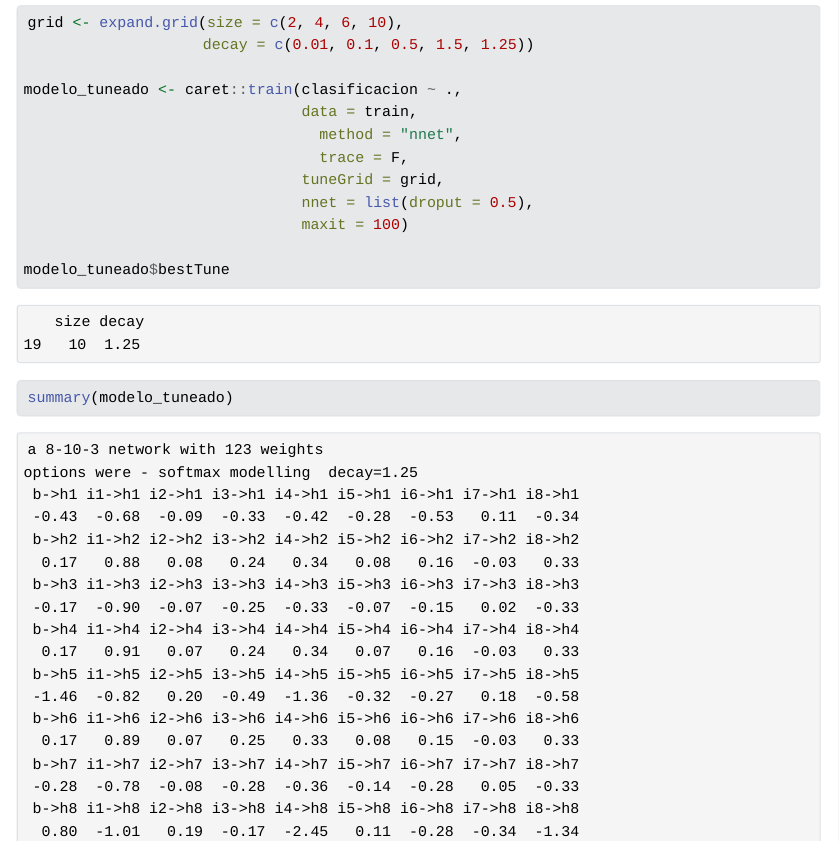
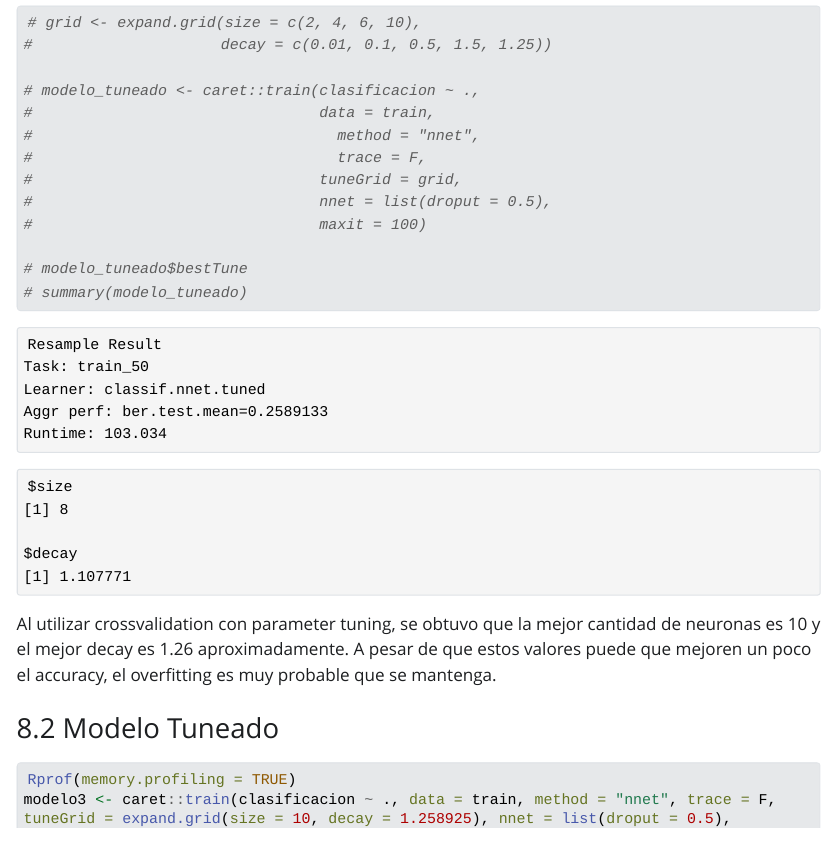
Before and after one commit to Jack200133/MD_HT8, a Quarto document (HDT_8.qmd): the page in a window 1100 px wide, from 8460 px down before the commit and from 8510 px down after it, so that both start at the same text. The pictures show the output file HDT_8.html that the author committed with the source, opened offline; Quarto's library style sheets are replaced by a plain one without menus; long lines of code are wrapped.

Commit message:
Final final

````diff
--- a/HDT_8.qmd
+++ b/HDT_8.qmd
@@ -213,21 +213,21 @@ El segundo modelo se evidencia en su curva de aprendizaje que tiene overfitting.
 
 ## 8. Tuneo de parametros
 
+### 8.1 Tuneo
 ```{r }
-grid <- expand.grid(size = c(2, 4, 6, 10),
-                    decay = c(0.01, 0.1, 0.5, 1.5, 1.25))
+# grid <- expand.grid(size = c(2, 4, 6, 10),
+#                     decay = c(0.01, 0.1, 0.5, 1.5, 1.25))
 
-modelo_tuneado <- caret::train(clasificacion ~ .,
-                               data = train,
-                                 method = "nnet",
-                                 trace = F,
-                               tuneGrid = grid,
-                               nnet = list(droput = 0.5),
-                               maxit = 100)
+# modelo_tuneado <- caret::train(clasificacion ~ .,
+#                                data = train,
+#                                  method = "nnet",
+#                                  trace = F,
+#                                tuneGrid = grid,
+#                                nnet = list(droput = 0.5),
+#                                maxit = 100)
 
-modelo_tuneado$bestTune
-summary(modelo_tuneado)
-
+# modelo_tuneado$bestTune
+# summary(modelo_tuneado)
 ```
 
 ```{r echo=F, message=F}
@@ -258,10 +258,10 @@ param_set <- makeParamSet(
 control <- makeTuneControlGrid()
 
 #   Configurar la búsqueda de hiperparámetros
-tune_params <- makeTuneWrapper(learner, resampling, measures = list(ber), par.set = param_set, control = control)
+tune_params <- makeTuneWrapper(learner, resampling, measures = list(ber), par.set = param_set, control = control, show.info = FALSE)
 
 # Ejecutar la búsqueda de hiperparámetros
-res <- resample(tune_params, datos.task, resampling, measures = list(ber), extract = getTuneResult)
+res <- resample(tune_params, datos.task, resampling, measures = list(ber), extract = getTuneResult, show.info = FALSE, trace = FALSE)
 
 # Mostrar los resultados
 print(res)
````
Also changed, not shown: HDT_8.html, HDT_8.qmd (32 more changed lines), 1 other file.
